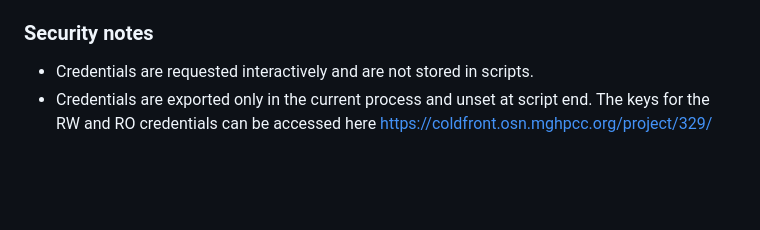
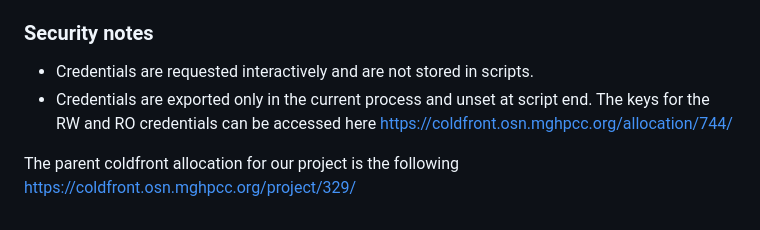
Before and after one commit to qmc-hamm/qmc-db, a Markdown page: README.md, the part around the change. Rendered like a GitHub page; blank space fills up the shorter version.

Commit message:
Update credential links in README
Updated links for RW and RO credentials and added parent allocation information.

```diff
--- a/README.md
+++ b/README.md
@@ -245,4 +245,7 @@ bash osn_check_and_restore_h5.sh check
 
 - Credentials are requested interactively and are not stored in scripts.
 - Credentials are exported only in the current process and unset at script end.
-The keys for the RW and RO credentials can be accessed here https://coldfront.osn.mghpcc.org/project/329/
+The keys for the RW and RO credentials can be accessed here https://coldfront.osn.mghpcc.org/allocation/744/
+
+The parent coldfront allocation for our project is the following
+https://coldfront.osn.mghpcc.org/project/329/
```
